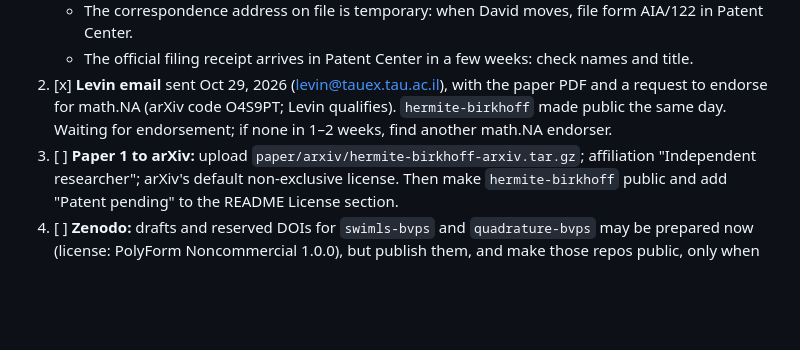
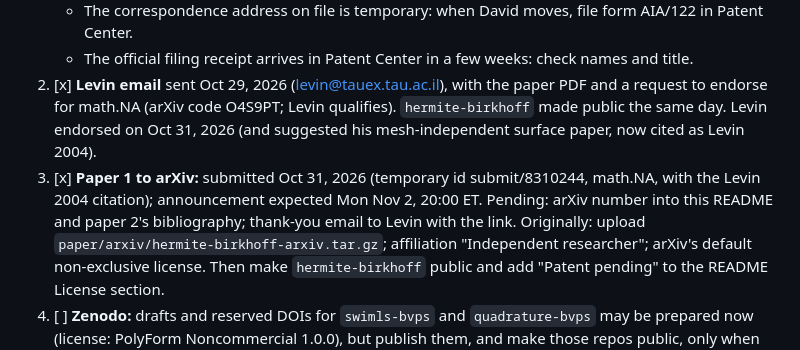
Before and after one commit to davidfgarcia/hermite-birkhoff, a Markdown page: README.md, the part around the change. Drawn GitHub-style; blank space fills up the shorter version.

Commit message:
README: paper 1 submitted to arXiv; Levin endorsed
Co-Authored-By: Claude Opus 5.5 <noreply@anthropic.com>
Claude-Session: https://claude.ai/code/session_01DWG6euYpcGAMvHbjTom5ac

```diff
--- a/README.md
+++ b/README.md
@@ -82,8 +82,12 @@ Step 1 done Oct 29, 2026: steps 2–4 may now go ahead ("patent pending").
    - The official filing receipt arrives in Patent Center in a few weeks: check names and title.
 2. [x] **Levin email** sent Oct 29, 2026 (levin@tauex.tau.ac.il), with the paper PDF and a request
    to endorse for math.NA (arXiv code O4S9PT; Levin qualifies). `hermite-birkhoff` made public the
-   same day. Waiting for endorsement; if none in 1–2 weeks, find another math.NA endorser.
-3. [ ] **Paper 1 to arXiv:** upload `paper/arxiv/hermite-birkhoff-arxiv.tar.gz`; affiliation
+   same day. Levin endorsed on Oct 31, 2026 (and suggested his mesh-independent surface paper,
+   now cited as Levin 2004).
+3. [x] **Paper 1 to arXiv:** submitted Oct 31, 2026 (temporary id submit/8310244, math.NA,
+   with the Levin 2004 citation); announcement expected Mon Nov 2, 20:00 ET. Pending: arXiv
+   number into this README and paper 2's bibliography; thank-you email to Levin with the link.
+   Originally: upload `paper/arxiv/hermite-birkhoff-arxiv.tar.gz`; affiliation
    "Independent researcher"; arXiv's default non-exclusive license. Then make
    `hermite-birkhoff` public and add "Patent pending" to the README License section.
 4. [ ] **Zenodo:** drafts and reserved DOIs for `swimls-bvps` and `quadrature-bvps` may be
```
